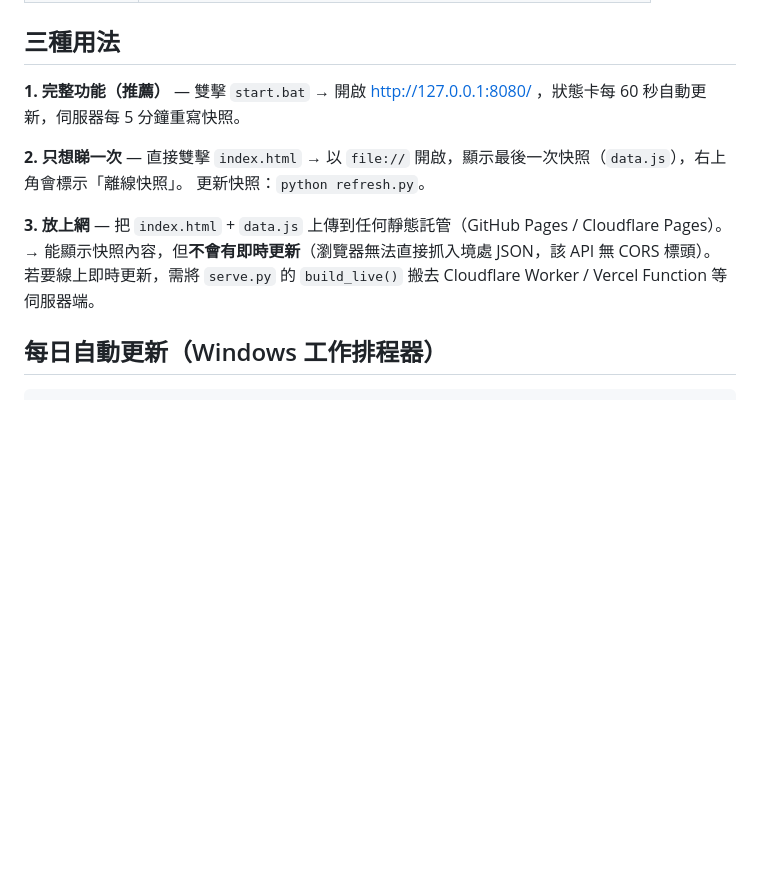
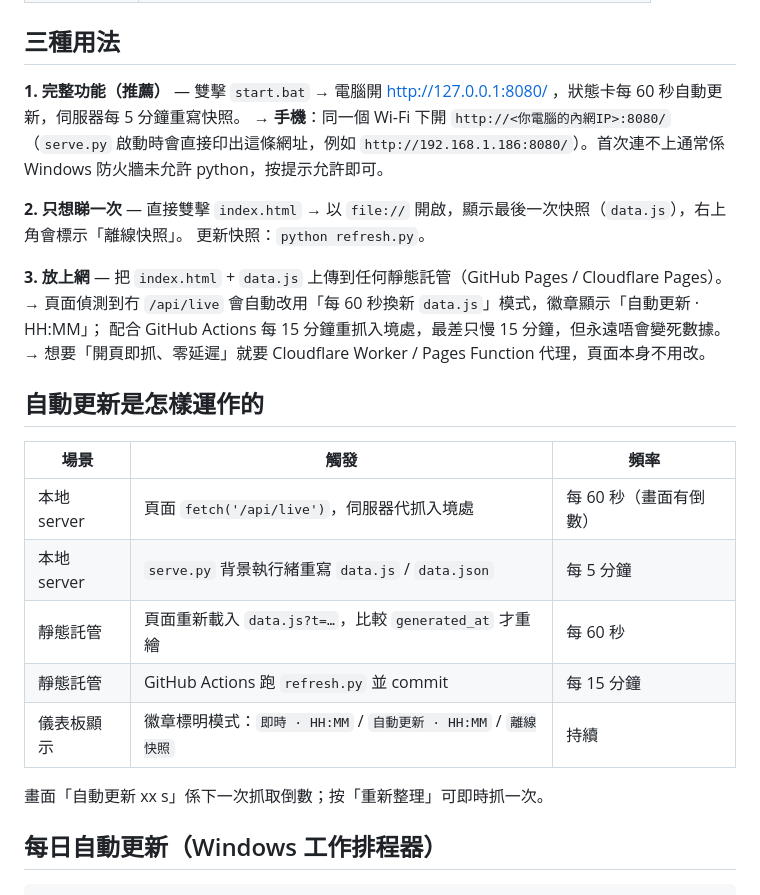
Before and after one commit to victoryuen99999-commits/huanggang-port, a Markdown page: README.md, the part around the change. Rendered like a GitHub page; blank space fills up the shorter version.

Commit message:
README：手機用法與自動更新機制

```diff
--- a/README.md
+++ b/README.md
@@ -17,15 +17,29 @@
 ## 三種用法
 
 **1. 完整功能（推薦）** — 雙擊 `start.bat`
-→ 開啟 http://127.0.0.1:8080/ ，狀態卡每 60 秒自動更新，伺服器每 5 分鐘重寫快照。
+→ 電腦開 http://127.0.0.1:8080/ ，狀態卡每 60 秒自動更新，伺服器每 5 分鐘重寫快照。
+→ **手機**：同一個 Wi-Fi 下開 `http://<你電腦的內網IP>:8080/`（`serve.py` 啟動時會直接印出這條網址，例如 `http://192.168.1.186:8080/`）。首次連不上通常係 Windows 防火牆未允許 python，按提示允許即可。
 
 **2. 只想睇一次** — 直接雙擊 `index.html`
 → 以 `file://` 開啟，顯示最後一次快照（`data.js`），右上角會標示「離線快照」。
 更新快照：`python refresh.py`。
 
 **3. 放上網** — 把 `index.html` + `data.js` 上傳到任何靜態託管（GitHub Pages / Cloudflare Pages）。
-→ 能顯示快照內容，但**不會有即時更新**（瀏覽器無法直接抓入境處 JSON，該 API 無 CORS 標頭）。
-若要線上即時更新，需將 `serve.py` 的 `build_live()` 搬去 Cloudflare Worker / Vercel Function 等伺服器端。
+→ 頁面偵測到冇 `/api/live` 會自動改用「每 60 秒換新 `data.js`」模式，徽章顯示「自動更新 · HH:MM」；
+   配合 GitHub Actions 每 15 分鐘重抓入境處，最差只慢 15 分鐘，但永遠唔會變死數據。
+→ 想要「開頁即抓、零延遲」就要 Cloudflare Worker / Pages Function 代理，頁面本身不用改。
+
+## 自動更新是怎樣運作的
+
+| 場景 | 觸發 | 頻率 |
+|---|---|---|
+| 本地 server | 頁面 `fetch('/api/live')`，伺服器代抓入境處 | 每 60 秒（畫面有倒數） |
+| 本地 server | `serve.py` 背景執行緒重寫 `data.js` / `data.json` | 每 5 分鐘 |
+| 靜態託管 | 頁面重新載入 `data.js?t=…`，比較 `generated_at` 才重繪 | 每 60 秒 |
+| 靜態託管 | GitHub Actions 跑 `refresh.py` 並 commit | 每 15 分鐘 |
+| 儀表板顯示 | 徽章標明模式：`即時 · HH:MM` / `自動更新 · HH:MM` / `離線快照` | 持續 |
+
+畫面「自動更新 xx s」係下一次抓取倒數；按「重新整理」可即時抓一次。
 
 ## 每日自動更新（Windows 工作排程器）
 
```
